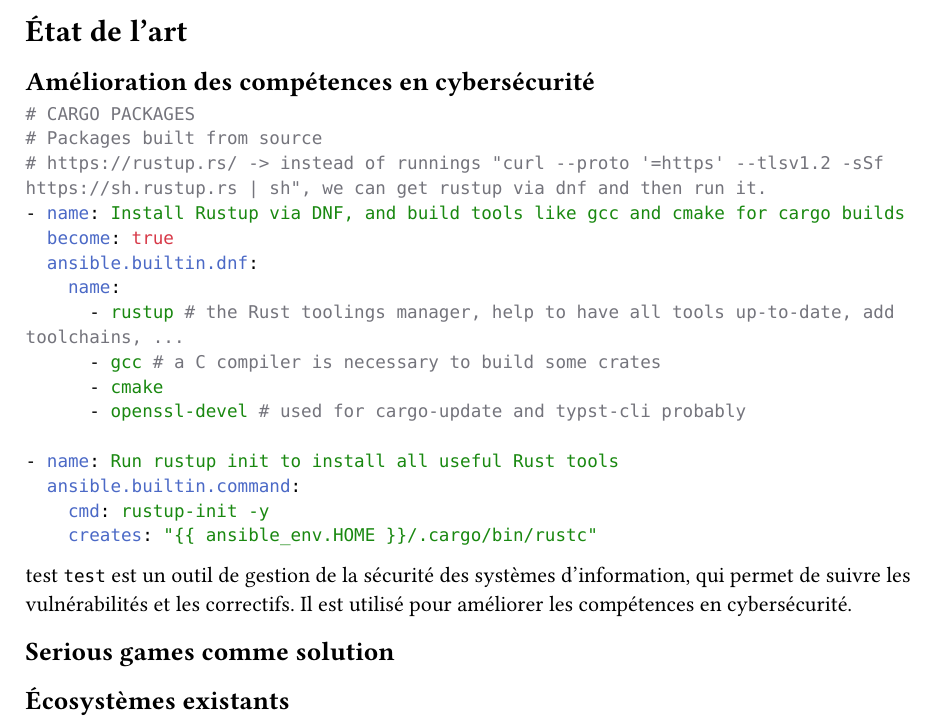
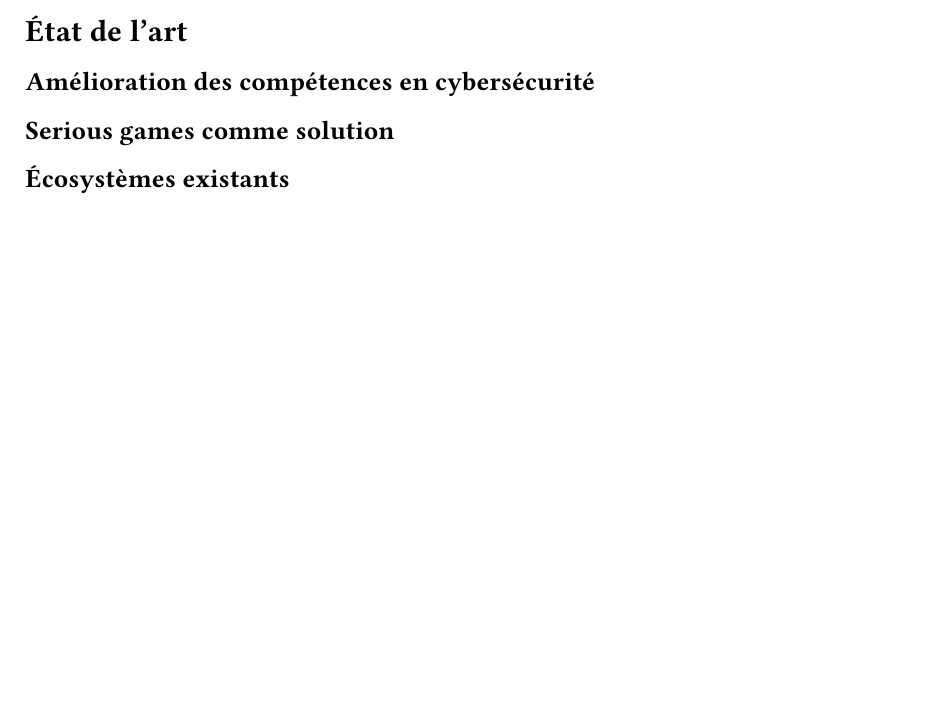
Before and after one commit to CamilleKoestli/tb_docs, a Typst document (report/chapters/etat-de-lart.typ): part of the page, cut so that both start at the same text, the shorter picture padded with empty space. Compiled offline with Typst 0.15.

Commit message:
delete test

````diff
--- a/report/chapters/etat-de-lart.typ
+++ b/report/chapters/etat-de-lart.typ
@@ -2,27 +2,6 @@
 
 == Amélioration des compétences en cybersécurité
 
-```yaml
-# CARGO PACKAGES
-# Packages built from source
-# https://rustup.rs/ -> instead of runnings "curl --proto '=https' --tlsv1.2 -sSf https://sh.rustup.rs | sh", we can get rustup via dnf and then run it.
-- name: Install Rustup via DNF, and build tools like gcc and cmake for cargo builds
-  become: true
-  ansible.builtin.dnf:
-    name:
-      - rustup # the Rust toolings manager, help to have all tools up-to-date, add toolchains, ...
-      - gcc # a C compiler is necessary to build some crates
-      - cmake
-      - openssl-devel # used for cargo-update and typst-cli probably
-
-- name: Run rustup init to install all useful Rust tools
-  ansible.builtin.command:
-    cmd: rustup-init -y
-    creates: "{{ ansible_env.HOME }}/.cargo/bin/rustc"
-
-```
-
-test `test` est un outil de gestion de la sécurité des systèmes d'information, qui permet de suivre les vulnérabilités et les correctifs. Il est utilisé pour améliorer les compétences en cybersécurité.
 
 == Serious games comme solution
 
````
